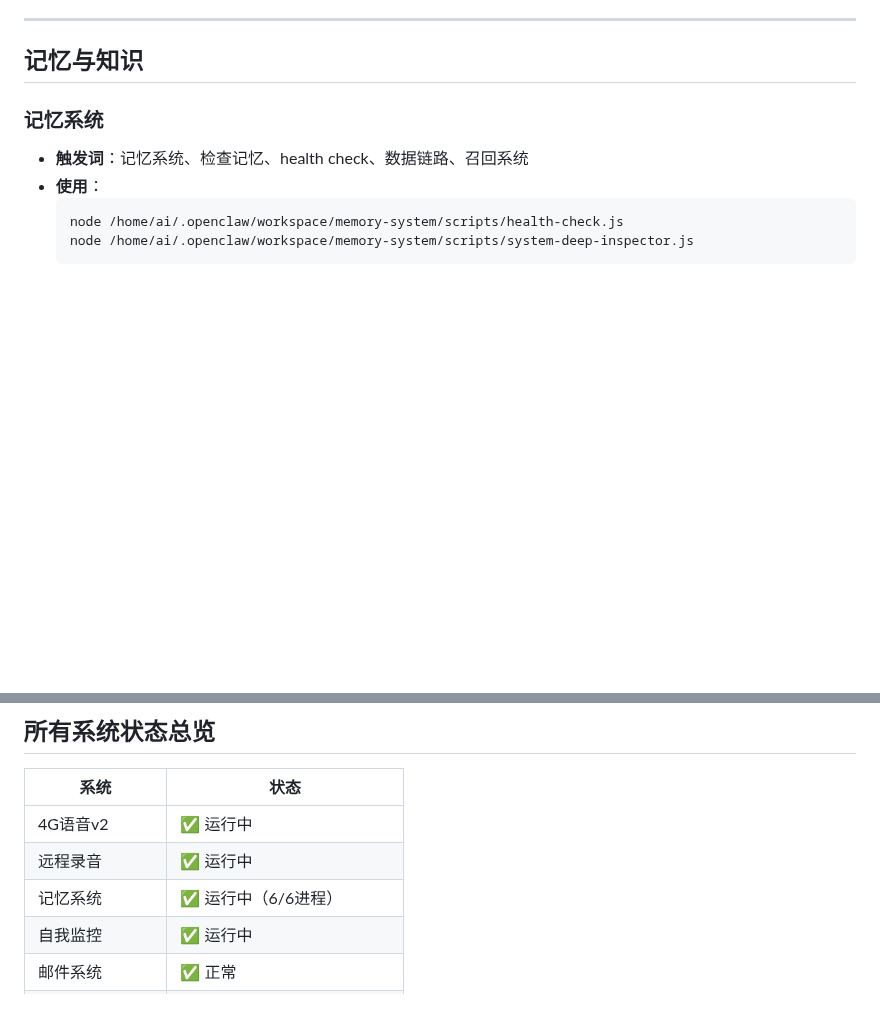
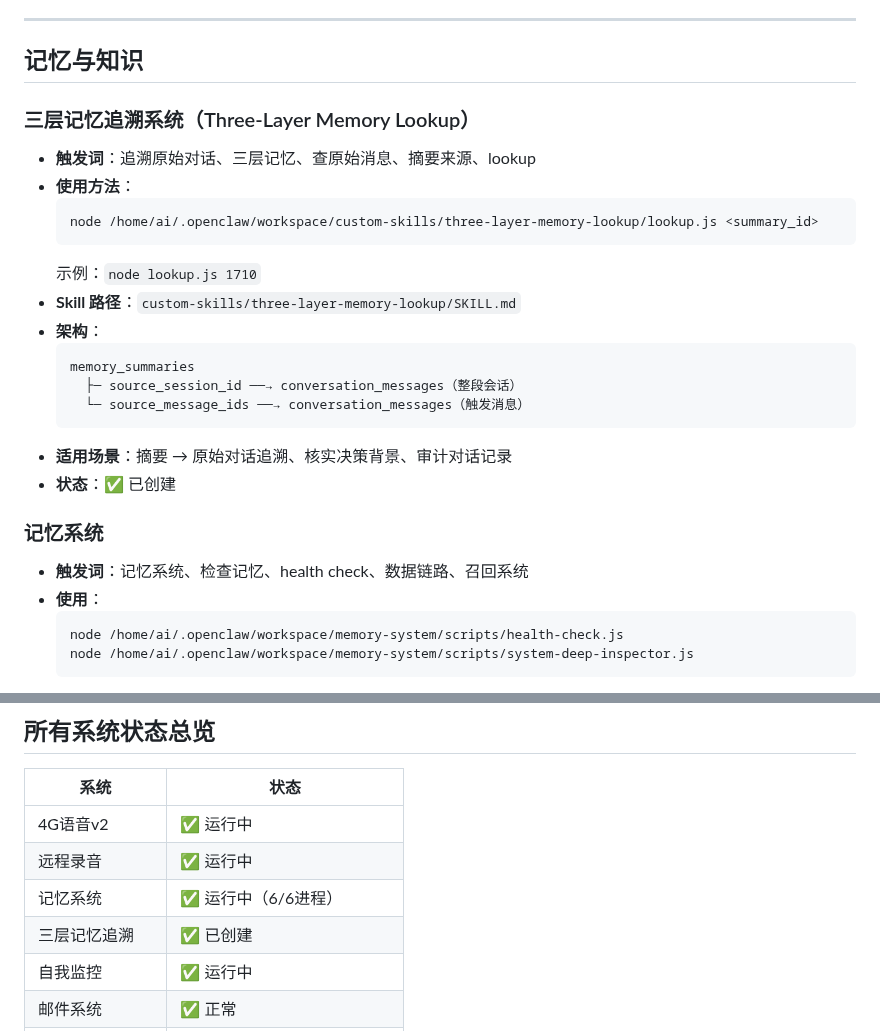
Before and after one commit to cdlxz2017/audio-live, a Markdown page: SYSTEMS.md, 2 parts joined by grey strips. Rendered like a GitHub page; blank space fills up the shorter version.

Commit message:
feat: SYSTEMS.md 新增三层记忆追溯系统

````diff
--- a/SYSTEMS.md
+++ b/SYSTEMS.md
@@ -39,6 +39,23 @@
 ---
 
 ## 记忆与知识
+
+### 三层记忆追溯系统（Three-Layer Memory Lookup）
+- **触发词**：追溯原始对话、三层记忆、查原始消息、摘要来源、lookup
+- **使用方法**：
+  ```bash
+  node /home/ai/.openclaw/workspace/custom-skills/three-layer-memory-lookup/lookup.js <summary_id>
+  ```
+  示例：`node lookup.js 1710`
+- **Skill 路径**：`custom-skills/three-layer-memory-lookup/SKILL.md`
+- **架构**：
+  ```
+  memory_summaries
+    ├─ source_session_id ──→ conversation_messages（整段会话）
+    └─ source_message_ids ──→ conversation_messages（触发消息）
+  ```
+- **适用场景**：摘要 → 原始对话追溯、核实决策背景、审计对话记录
+- **状态**：✅ 已创建
 
 ### 记忆系统
 - **触发词**：记忆系统、检查记忆、health check、数据链路、召回系统
@@ -714,6 +731,7 @@ cd ~/.config && git add . && git commit -m "描述"
 | 4G语音v2 | ✅ 运行中 |
 | 远程录音 | ✅ 运行中 |
 | 记忆系统 | ✅ 运行中（6/6进程）|
+| 三层记忆追溯 | ✅ 已创建 |
 | 自我监控 | ✅ 运行中 |
 | 邮件系统 | ✅ 正常 |
 | 天道·系统 | ✅ 运行中（5服务）|
````
